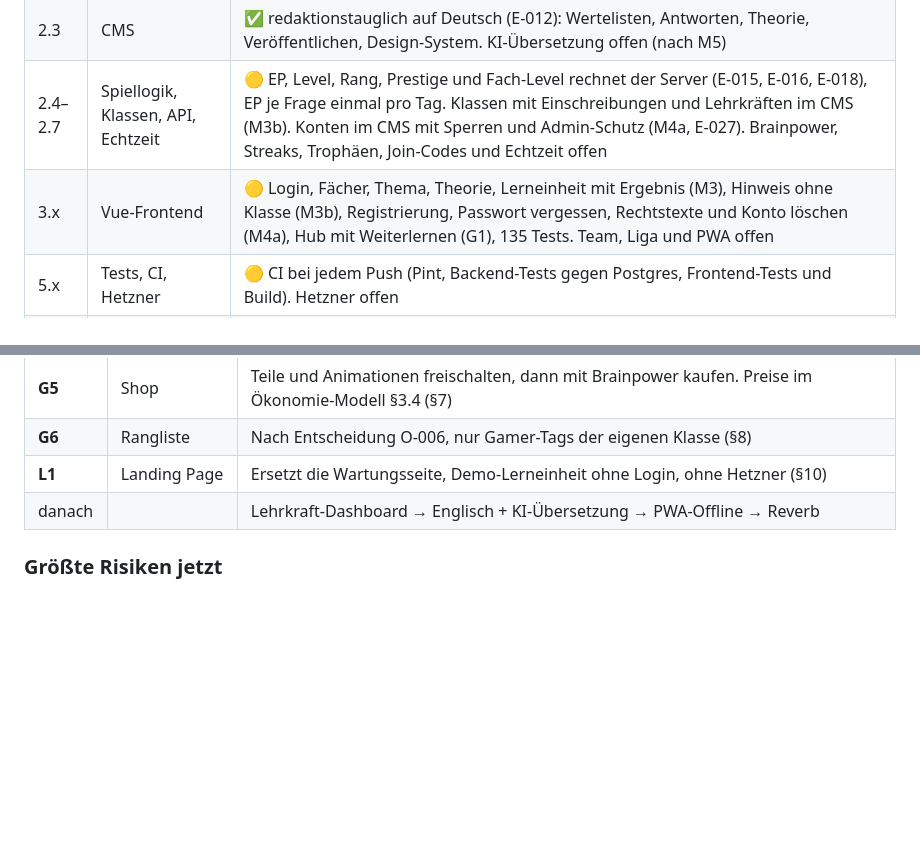
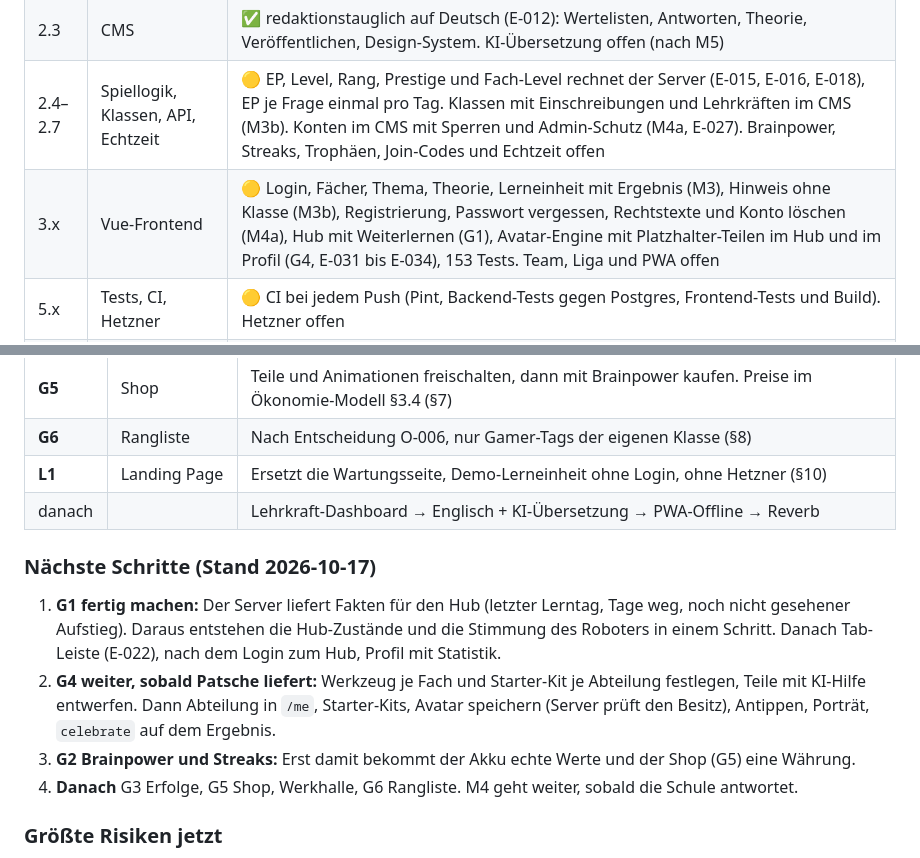
Before and after one commit to patsche387421/learnharder, a Markdown page: docs/plans/README.md, 2 parts joined by grey strips. Rendered like a GitHub page; blank space fills up the shorter version.

Commit message:
docs: Nächste Schritte und Fokus nach dem Avatar festgehalten

```diff
--- a/docs/plans/README.md
+++ b/docs/plans/README.md
@@ -20,7 +20,7 @@
 | 2.2 | Rollen | ✅ Policies für Fach, Thema, Theorie, Frage (autor ohne Löschen, tester nur lesen). Veröffentlichen nur Admin (E-014) |
 | 2.3 | CMS | ✅ redaktionstauglich auf Deutsch (E-012): Wertelisten, Antworten, Theorie, Veröffentlichen, Design-System. KI-Übersetzung offen (nach M5) |
 | 2.4–2.7 | Spiellogik, Klassen, API, Echtzeit | 🟡 EP, Level, Rang, Prestige und Fach-Level rechnet der Server (E-015, E-016, E-018), EP je Frage einmal pro Tag. Klassen mit Einschreibungen und Lehrkräften im CMS (M3b). Konten im CMS mit Sperren und Admin-Schutz (M4a, E-027). Brainpower, Streaks, Trophäen, Join-Codes und Echtzeit offen |
-| 3.x | Vue-Frontend | 🟡 Login, Fächer, Thema, Theorie, Lerneinheit mit Ergebnis (M3), Hinweis ohne Klasse (M3b), Registrierung, Passwort vergessen, Rechtstexte und Konto löschen (M4a), Hub mit Weiterlernen (G1), 135 Tests. Team, Liga und PWA offen |
+| 3.x | Vue-Frontend | 🟡 Login, Fächer, Thema, Theorie, Lerneinheit mit Ergebnis (M3), Hinweis ohne Klasse (M3b), Registrierung, Passwort vergessen, Rechtstexte und Konto löschen (M4a), Hub mit Weiterlernen (G1), Avatar-Engine mit Platzhalter-Teilen im Hub und im Profil (G4, E-031 bis E-034), 153 Tests. Team, Liga und PWA offen |
 | 5.x | Tests, CI, Hetzner | 🟡 CI bei jedem Push (Pint, Backend-Tests gegen Postgres, Frontend-Tests und Build). Hetzner offen |
 | — | Content-Import aus V1 | ✅ 7 Fächer, 32 Themen, 158 Theorieblöcke, 158 Fragen (lokal). Überschreibt keine gepflegten Themen |
 | — | Nutzer-Migration aus Supabase | entfällt, alle registrieren sich neu (E-011) |
@@ -64,6 +64,13 @@ Der kritische Pfad zum ersten echten Nutzer ist kürzer:
 | **L1** | Landing Page | Ersetzt die Wartungsseite, Demo-Lerneinheit ohne Login, ohne Hetzner (§10) |
 | danach | | Lehrkraft-Dashboard → Englisch + KI-Übersetzung → PWA-Offline → Reverb |
 
+### Nächste Schritte (Stand 2026-10-17)
+
+1. **G1 fertig machen:** Der Server liefert Fakten für den Hub (letzter Lerntag, Tage weg, noch nicht gesehener Aufstieg). Daraus entstehen die Hub-Zustände und die Stimmung des Roboters in einem Schritt. Danach Tab-Leiste (E-022), nach dem Login zum Hub, Profil mit Statistik.
+2. **G4 weiter, sobald Patsche liefert:** Werkzeug je Fach und Starter-Kit je Abteilung festlegen, Teile mit KI-Hilfe entwerfen. Dann Abteilung in `/me`, Starter-Kits, Avatar speichern (Server prüft den Besitz), Antippen, Porträt, `celebrate` auf dem Ergebnis.
+3. **G2 Brainpower und Streaks:** Erst damit bekommt der Akku echte Werte und der Shop (G5) eine Währung.
+4. **Danach** G3 Erfolge, G5 Shop, Werkhalle, G6 Rangliste. M4 geht weiter, sobald die Schule antwortet.
+
 ### Größte Risiken jetzt
 
 1. **Umfang.** MVP gekürzt (E-021). Mit den Spielwelt-Tracks (E-030) wächst die Liste wieder. Der Start wartet deshalb nicht auf sie, und neue Wünsche kommen ins Konzept, nicht in M5.
```
Also changed, not shown: docs/AUFGABEN.md (+2 -1 lines).
